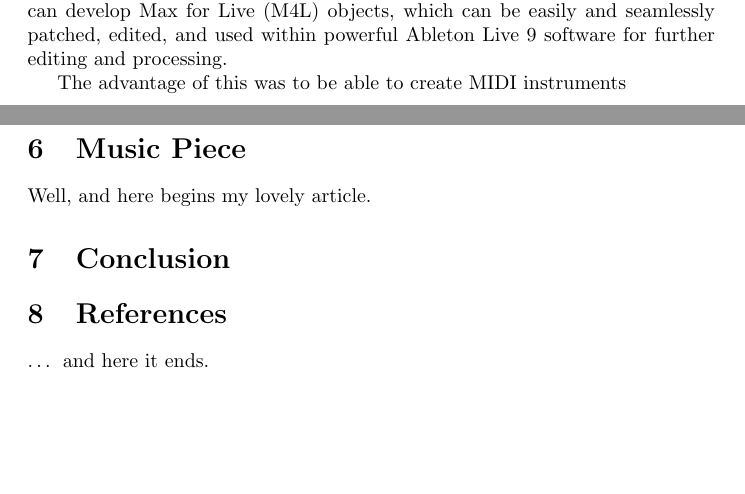
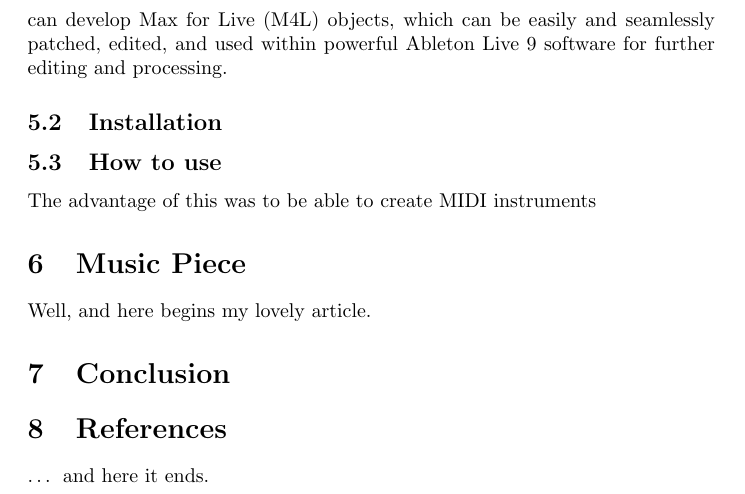
Before and after one commit to Edderic/Granuvolver_M4L, a LaTeX thesis (Senior Thesis - Edderic Ugaddan.tex): two parts of pages 2 and 3 of 3 before the commit and part of page 3 of 3 after it, the two joined at a grey line, cut so that both start at the same text, the shorter picture padded with empty space. Compiled offline with pdfLaTeX.

Commit message:
Added a how-to-use section

```diff
--- a/Senior Thesis - Edderic Ugaddan.tex
+++ b/Senior Thesis - Edderic Ugaddan.tex
@@ -23,8 +23,9 @@
 		Max, a proprietary software developed by Cycling 74, is a graphical, programmable, patching environment written in C.  Objects have inlets and outlets that one can connect to other objects. One can create more powerful objects by making one that is composed of many built-in objects. One can also create external objects in Javascript and Java very easily. However, if one is feeling more hardcore--wants more efficient performance and does not mind doing manual garbage collection, one can even develop externals in pure C, C++, and even in Objective-C. Unfortunately, a regular undiscounted license is a hefty \$399.
 
 		Max ultimately became the final implementation environment solely for several reasons. First, it allows fast prototyping. Max (vers. 6.1) has over 1,000 native objects that can be quickly used, such as objects for dropping (and recognizing paths) of audio files, displaying waveforms and selecting sections of the waveforms, and filtering an incoming audio signal. By providing easily editable and usable GUI elements and providing DSP objects, one can really put more time into actual music production and less into development. Second, users can develop Max for Live (M4L) objects, which can be easily and seamlessly patched, edited, and used within powerful Ableton Live 9 software for further editing and processing.
+		\subsection{Installation}
 
-
+		\subsection{How to use}
 
 	The advantage of this was to be able to create MIDI instruments
 	\section{Music Piece}
```
Also changed, not shown: Senior Thesis - Edderic Ugaddan.pdf, 6 other files.
